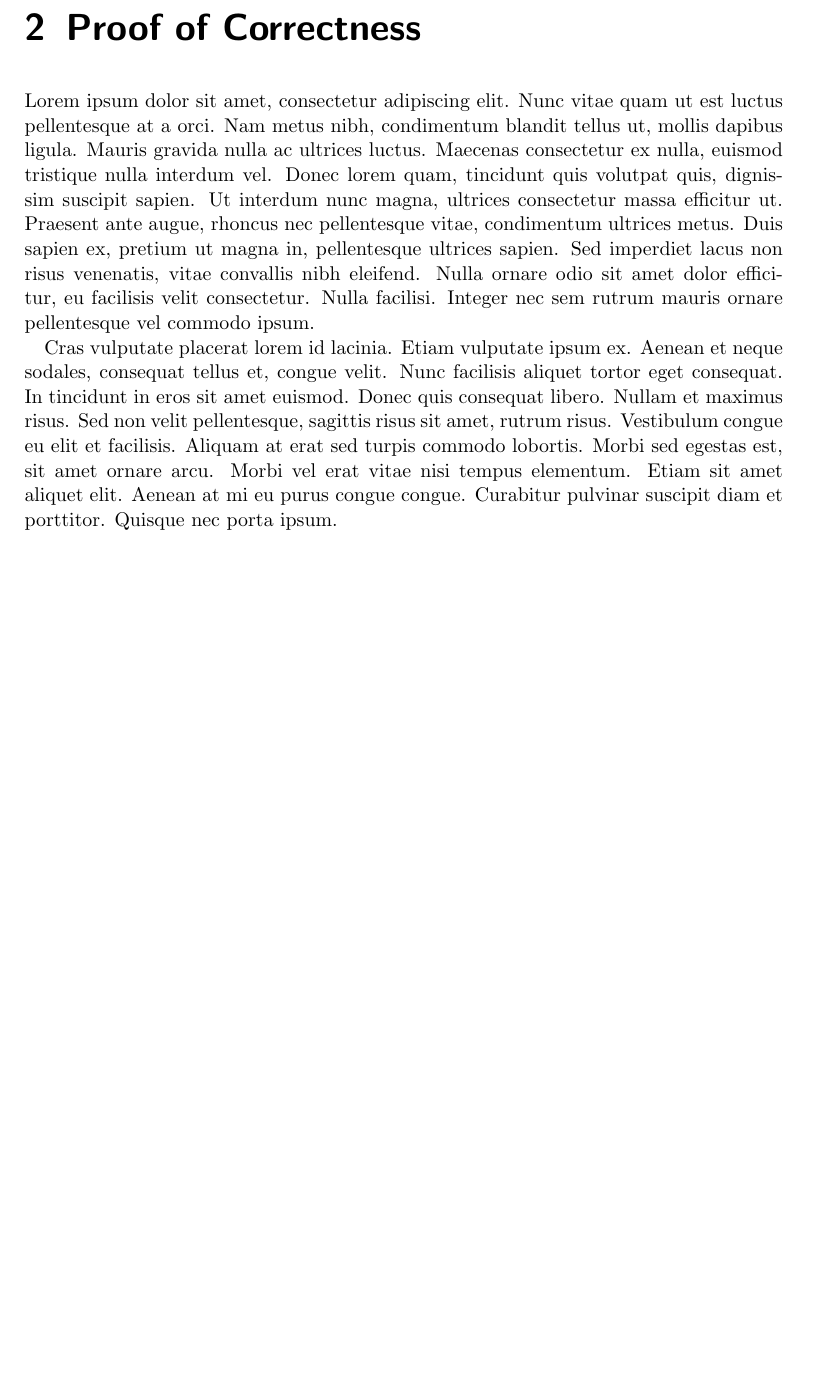
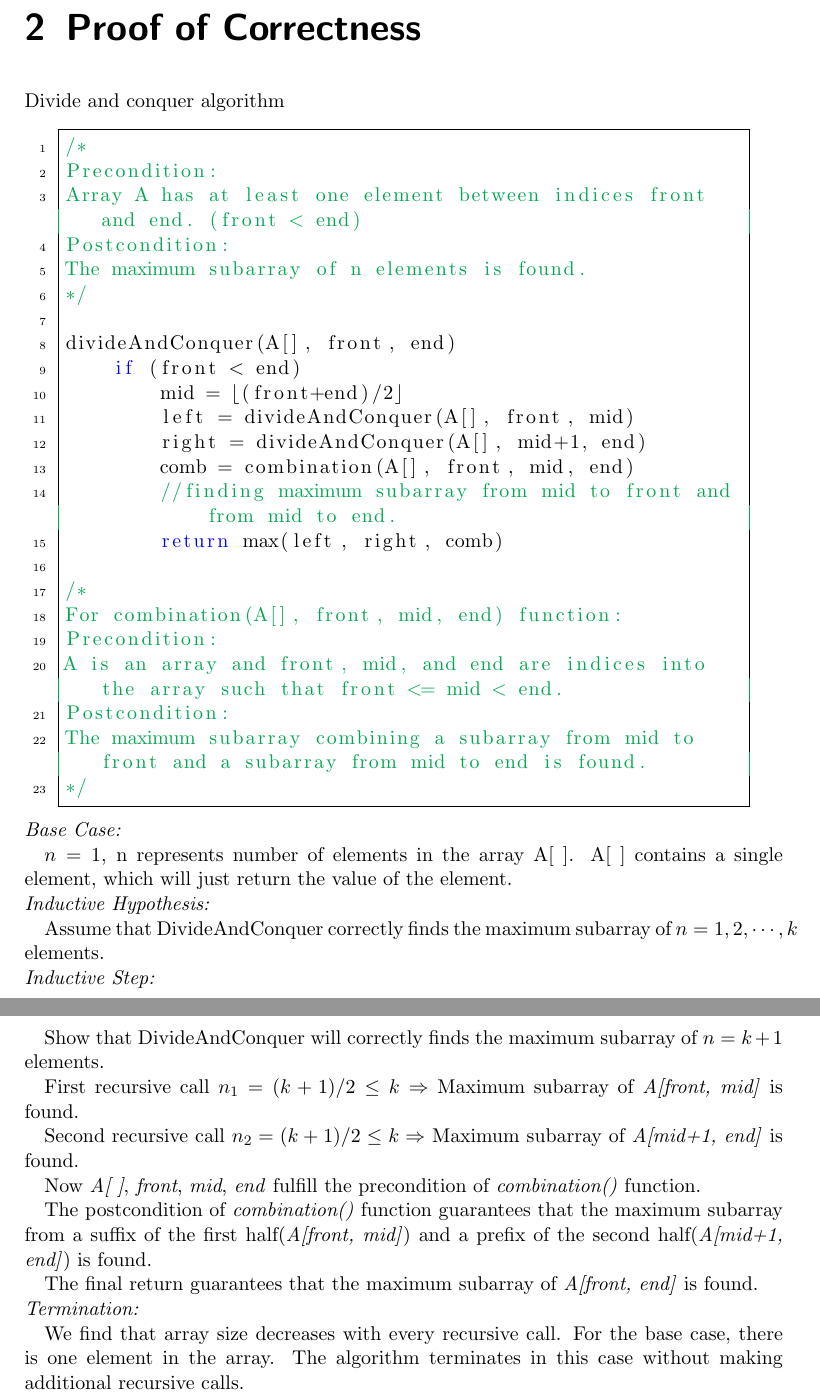
Before and after one commit to tingzhi/algorithm, a LaTeX thesis (project1/Project 1 Report.tex): part of page 5 of 7 before the commit and two parts of pages 5 and 6 of 8 after it, the two joined at a grey line, cut so that both start at the same text, the shorter picture padded with empty space. Compiled offline with pdfLaTeX.

Commit message:
finish proof of correctness

```diff
--- a/project1/Project 1 Report.tex
+++ b/project1/Project 1 Report.tex
@@ -141,9 +141,55 @@ T(n) = \Theta(n)\\
 
 \chapter{Proof of Correctness}
 
-Lorem ipsum dolor sit amet, consectetur adipiscing elit. Nunc vitae quam ut est luctus pellentesque at a orci. Nam metus nibh, condimentum blandit tellus ut, mollis dapibus ligula. Mauris gravida nulla ac ultrices luctus. Maecenas consectetur ex nulla, euismod tristique nulla interdum vel. Donec lorem quam, tincidunt quis volutpat quis, dignissim suscipit sapien. Ut interdum nunc magna, ultrices consectetur massa efficitur ut. Praesent ante augue, rhoncus nec pellentesque vitae, condimentum ultrices metus. Duis sapien ex, pretium ut magna in, pellentesque ultrices sapien. Sed imperdiet lacus non risus venenatis, vitae convallis nibh eleifend. Nulla ornare odio sit amet dolor efficitur, eu facilisis velit consectetur. Nulla facilisi. Integer nec sem rutrum mauris ornare pellentesque vel commodo ipsum.
+Divide and conquer algorithm
 
-Cras vulputate placerat lorem id lacinia. Etiam vulputate ipsum ex. Aenean et neque sodales, consequat tellus et, congue velit. Nunc facilisis aliquet tortor eget consequat. In tincidunt in eros sit amet euismod. Donec quis consequat libero. Nullam et maximus risus. Sed non velit pellentesque, sagittis risus sit amet, rutrum risus. Vestibulum congue eu elit et facilisis. Aliquam at erat sed turpis commodo lobortis. Morbi sed egestas est, sit amet ornare arcu. Morbi vel erat vitae nisi tempus elementum. Etiam sit amet aliquet elit. Aenean at mi eu purus congue congue. Curabitur pulvinar suscipit diam et porttitor. Quisque nec porta ipsum.
+\begin{lstlisting}[language=c,mathescape=true]
+/*
+Precondition:
+Array A has at least one element between indices front and end. (front < end)
+Postcondition:
+The maximum subarray of n elements is found.
+*/
+
+divideAndConquer(A[], front, end)
+	if (front < end)
+		mid = $\lfloor$(front+end)/2$\rfloor$
+		left = divideAndConquer(A[], front, mid)
+		right = divideAndConquer(A[], mid+1, end)
+		comb = combination(A[], front, mid, end)
+		//finding maximum subarray from mid to front and from mid to end.
+		return max(left, right, comb)
+
+/*
+For combination(A[], front, mid, end) function:
+Precondition:
+A is an array and front, mid, and end are indices into the array such that front <= mid < end.
+Postcondition:
+The maximum subarray combining a subarray from mid to front and a subarray from mid to end is found.
+*/
+\end{lstlisting}
+\emph{Base Case:}
+
+$n = 1$, n represents number of elements in the array A[ ]. A[ ] contains a single element, which will just return the value of the element. \\
+\emph{Inductive Hypothesis:}
+
+Assume that DivideAndConquer correctly finds the maximum subarray of $n=1, 2,\cdots, k$ elements. \\
+\emph{Inductive Step:}
+
+Show that DivideAndConquer will correctly finds the maximum subarray of $n= k+1$ elements.
+
+First recursive call $n_1=(k+1)/2\leq k\Rightarrow $ Maximum subarray of \textit{A[front, mid]} is found.
+
+Second recursive call $n_2=(k+1)/2 \leq k \Rightarrow$ Maximum subarray of \textit{A[mid+1, end]} is found.
+
+Now \textit{A[ ]}, \textit{front}, \textit{mid}, \textit{end} fulfill the precondition of \textit{combination()} function.
+
+The postcondition of \textit{combination()} function guarantees that the maximum subarray from a suffix of the first half(\textit{A[front, mid]}) and a prefix of the second half(\textit{A[mid+1, end]}) is found.
+
+The final return guarantees that the maximum subarray of \textit{A[front, end]} is found. \\
+\emph{Termination:}
+
+We find that array size decreases with every recursive call. For the base case, there is one element in the array. The algorithm terminates in this case without making additional recursive calls.
 
 
 \chapter{Testing}
```
